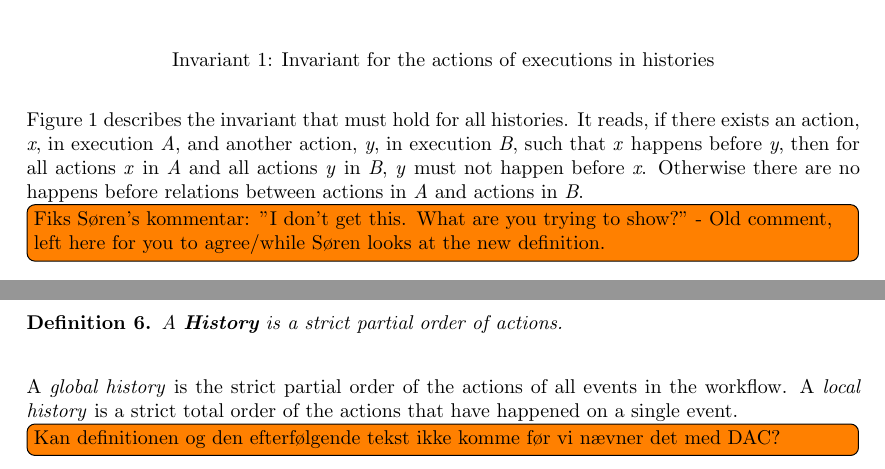
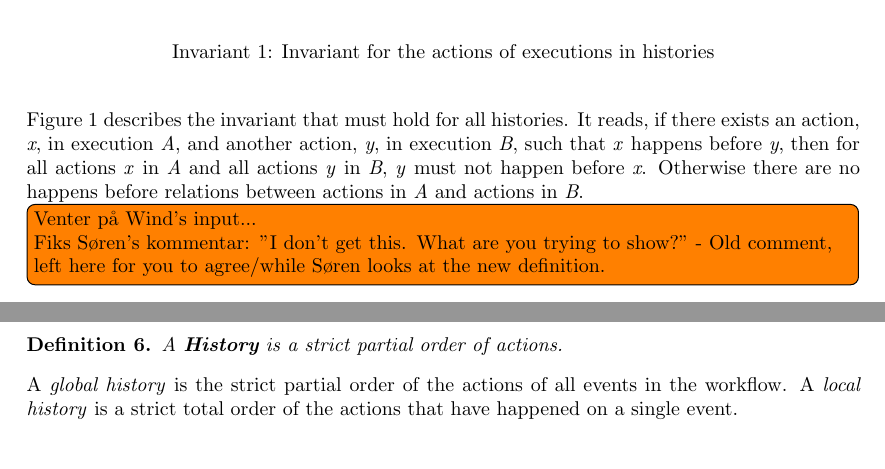
Before and after one commit to mikaellindemann/Distributed-Consensus, a LaTeX document (doc/texv2/DistributedConsensus.tex, which reads doc/texv2/3local/representingahistory.tex): two parts of pages 19 and 20 of 48, joined at a grey line, cut so that both start at the same text. Compiled offline with pdfLaTeX.

Commit message:
Moved paragraph and removed TODO.

```diff
--- a/doc/texv2/3local/representingahistory.tex
+++ b/doc/texv2/3local/representingahistory.tex
@@ -87,7 +87,7 @@
 	\newpar
 	Figure \ref{fig:historyinvariant} describes the invariant that must hold for all histories. It reads, if there exists an action, \textit{x}, in execution \textit{A}, and another action, \textit{y}, in execution \textit{B}, such that \textit{x} happens before \textit{y}, then for all actions \textit{x} in \textit{A} and all actions \textit{y} in \textit{B}, \textit{y} must not happen before \textit{x}. Otherwise there are no happens before relations between actions in \textit{A} and actions in \textit{B}.
 
-    \todo[inline]{Fiks Søren's kommentar: "I don't get this. What are you trying to show?" - Old comment, left here for you to agree/while Søren looks at the new definition.}
+    \todo[inline]{Venter på Wind's input... \\Fiks Søren's kommentar: "I don't get this. What are you trying to show?" - Old comment, left here for you to agree/while Søren looks at the new definition.}
 
 	\newpar One can easily argue that a strict partial order fits ordering of actions because:
 	\begin{enumerate}
@@ -111,8 +110,10 @@
 		A \textit{\textbf{History}} is a strict partial order of actions.
 	\end{definition}
 
-    \newpar
-    A \textit{global history} is the strict partial order of the actions of all events in the workflow. A \textit{local history} is a strict total order of the actions that have happened on a single event. \todo[inline]{Kan definitionen og den efterfølgende tekst ikke komme før vi nævner det med DAC?}
+    \noindent A \textit{global history} is the strict partial order of the actions of all events in the workflow. A \textit{local history} is a strict total order of the actions that have happened on a single event.
+
+    \newpar Since a finite strict order can be represented as a directed acyclic graph the history can therefore also be represented as such, where actions are nodes and the order in which the actions have happened is represented as edges.
+
 
 %	\begin{figure}
 %		\centering
```
Also changed, not shown: doc/texv2/3local/representingahistory.tex (3 more changed lines).
